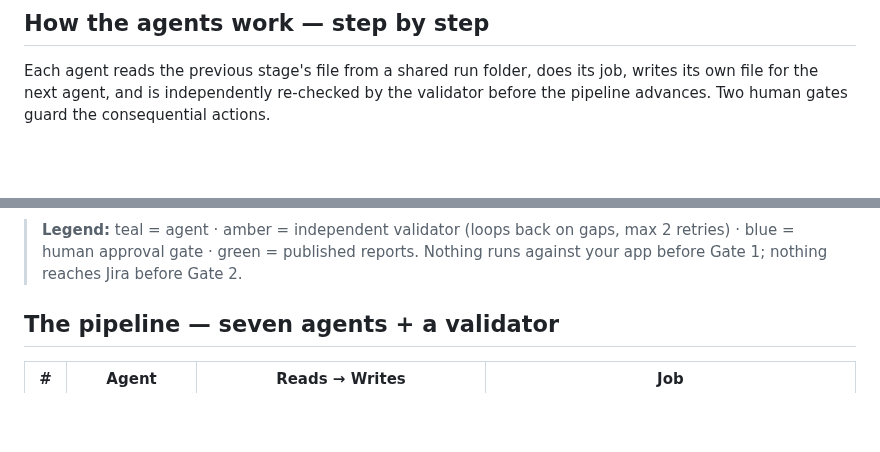
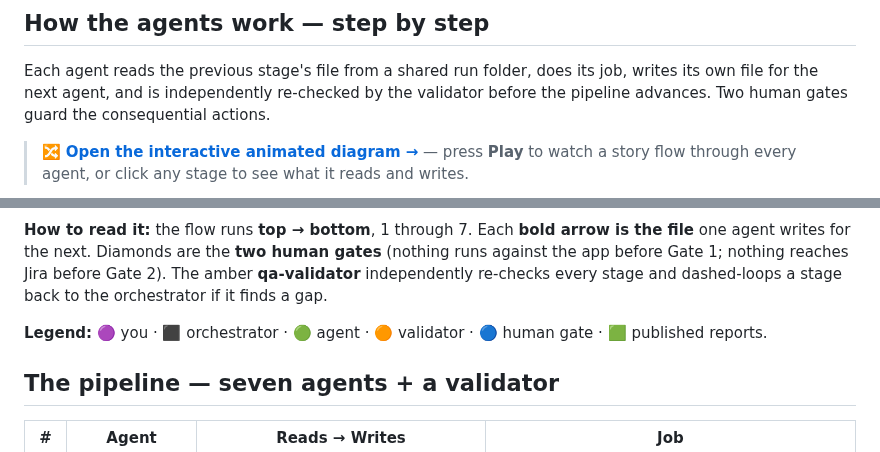
Before and after one commit to UsamaArshadJadoon/ManualTestingAgent, a Markdown page: README.md, 2 parts joined by grey strips. Drawn GitHub-style; blank space fills up the shorter version.

Commit message:
docs: clearer Mermaid workflow diagram + link to interactive animated diagram
Co-Authored-By: Claude Opus 4.8 (1M context) <noreply@anthropic.com>

````diff
--- a/README.md
+++ b/README.md
@@ -22,5 +22,7 @@ You type one command:
 
 Each agent reads the previous stage's file from a shared run folder, does its job, writes its own file for the next agent, and is independently re-checked by the validator before the pipeline advances. Two human gates guard the consequential actions.
 
+> 🔀 **[Open the interactive animated diagram →](https://claude.ai/code/artifact/4a0f6fce-63da-456a-af85-c74d1c415042)** — press **Play** to watch a story flow through every agent, or click any stage to see what it reads and writes.
+
 ```mermaid
 flowchart TD
@@ -47,7 +54,9 @@ flowchart TD
     classDef report fill:#1f9d57,stroke:#167243,color:#fff;
 ```
 
-> **Legend:** teal = agent · amber = independent validator (loops back on gaps, max 2 retries) · blue = human approval gate · green = published reports. Nothing runs against your app before Gate 1; nothing reaches Jira before Gate 2.
+**How to read it:** the flow runs **top → bottom**, 1 through 7. Each **bold arrow is the file** one agent writes for the next. Diamonds are the **two human gates** (nothing runs against the app before Gate 1; nothing reaches Jira before Gate 2). The amber **qa-validator** independently re-checks every stage and dashed-loops a stage back to the orchestrator if it finds a gap.
+
+**Legend:** 🟣 you · ⬛ orchestrator · 🟢 agent · 🟠 validator · 🔵 human gate · 🟩 published reports.
 
 ## The pipeline — seven agents + a validator
 
````
Also changed, not shown: other parts of README.md (+19 -14 lines).
